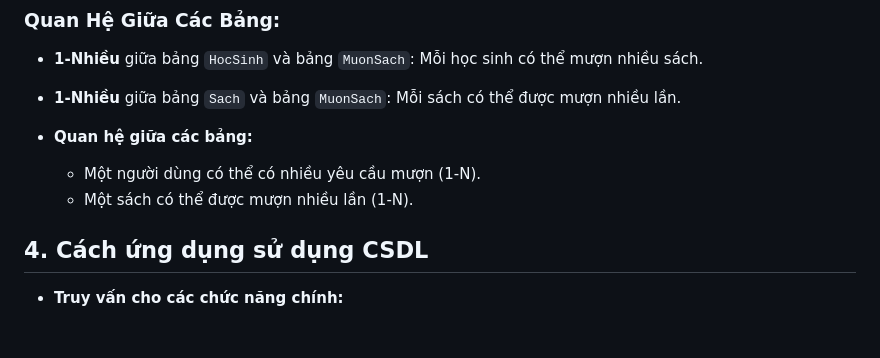
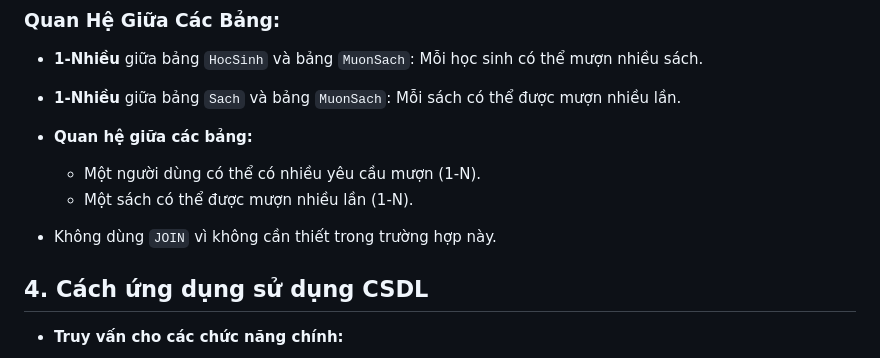
Before and after one commit to kgbqv/anime-library-app, a Markdown page: README.md, the part around the change. GitHub-like rendering; blank space fills up the shorter version.

Commit message:
ửgwgrwgrw

```diff
--- a/README.md
+++ b/README.md
@@ -75,6 +75,8 @@ Link Admin Panel: https://khgb.pythonanywhere.com/admin?password=adminpanel123
   - Một người dùng có thể có nhiều yêu cầu mượn (1-N).
   - Một sách có thể được mượn nhiều lần (1-N).
 
+- Không dùng `JOIN` vì không cần thiết trong trường hợp này.
+
 ## 4. Cách ứng dụng sử dụng CSDL
 
 - **Truy vấn cho các chức năng chính:**
```
